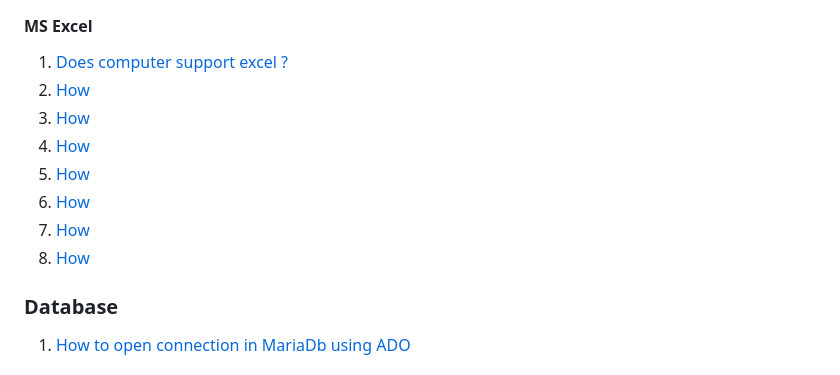
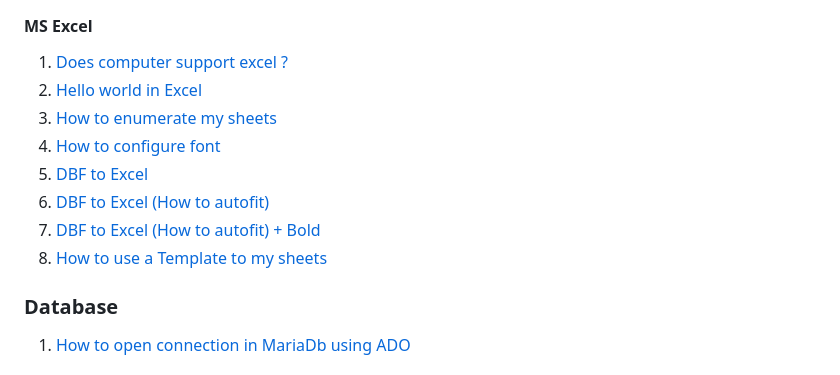
Before and after one commit to hbmshell/core, a Markdown page: cookbook/README.md, the part around the change. GitHub-like rendering.

```diff
--- a/cookbook/README.md
+++ b/cookbook/README.md
@@ -96,13 +96,13 @@
 #### MS Excel
 
 1. [Does computer support excel ?](./WinExcel1/main.prg)
-1. [How](./WinExcel2/main.prg)
-1. [How](./WinExcel3/main.prg)
-1. [How](./WinExcel4/main.prg)
-1. [How](./WinExcel5/main.prg)
-1. [How](./WinExcel6/main.prg)
-1. [How](./WinExcel7/main.prg)
-1. [How](./WinExcel8/main.prg)
+1. [Hello world in Excel](./WinExcel2/main.prg)
+1. [How to enumerate my sheets](./WinExcel3/main.prg)
+1. [How to configure font](./WinExcel4/main.prg)
+1. [DBF to Excel](./WinExcel5/main.prg)
+1. [DBF to Excel (How to autofit)](./WinExcel6/main.prg)
+1. [DBF to Excel (How to autofit) + Bold](./WinExcel7/main.prg)
+1. [How to use a Template to my sheets](./WinExcel8/main.prg)
 
 
 ### Database
```
